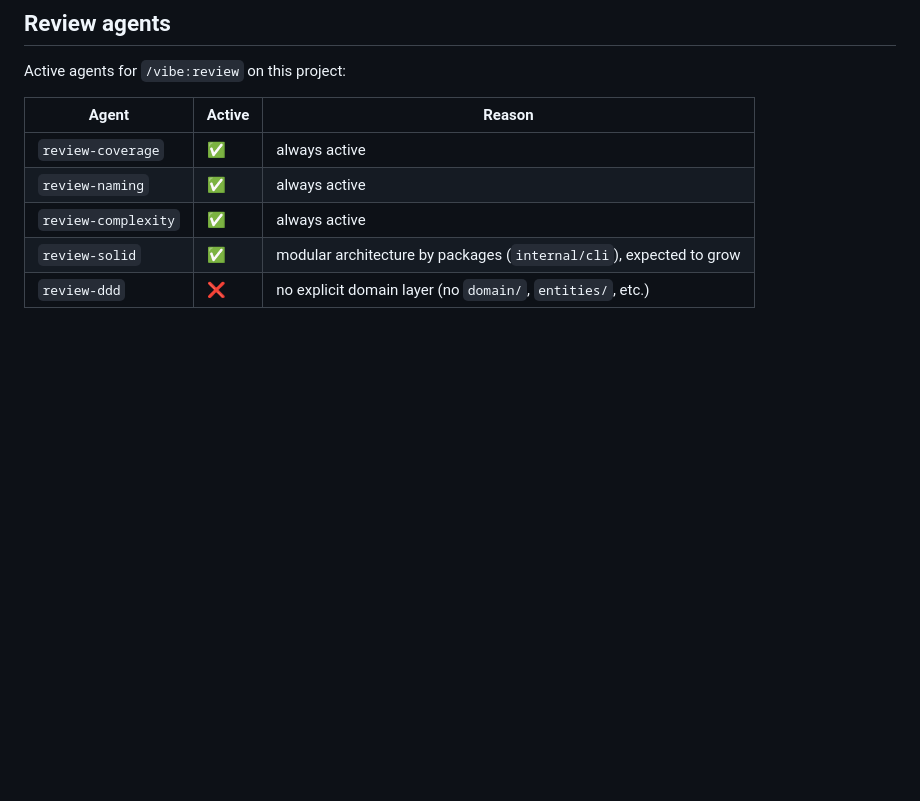
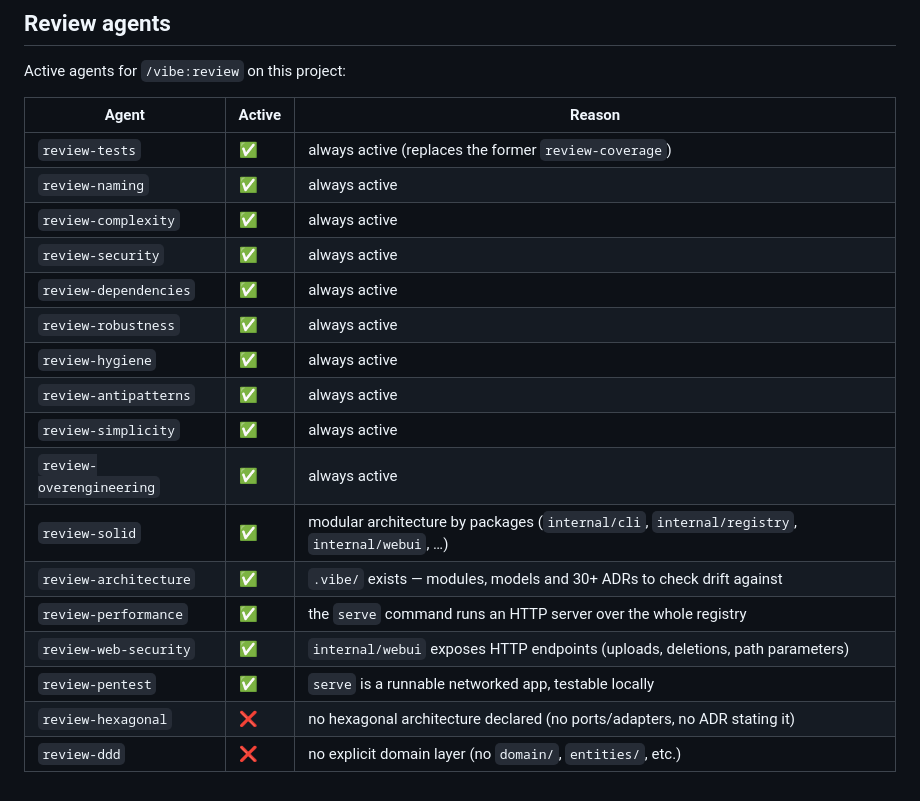
Before and after one commit to neolao/batocera-scrap-manager, a Markdown page: CLAUDE.md, the part around the change. Drawn GitHub-style; blank space fills up the shorter version.

Commit message:
chore: expand the vibe:review agent table in CLAUDE.md
Adds the newer specialized review agents (tests, security, dependencies,
robustness, hygiene, antipatterns, simplicity, overengineering,
architecture, performance, web-security, pentest, hexagonal) alongside
the ones already tracked.

Co-Authored-By: Claude Sonnet 5 <noreply@anthropic.com>

```diff
--- a/CLAUDE.md
+++ b/CLAUDE.md
@@ -94,8 +94,20 @@ Active agents for `/vibe:review` on this project:
 
 | Agent | Active | Reason |
 |---|---|---|
-| `review-coverage` | ✅ | always active |
+| `review-tests` | ✅ | always active (replaces the former `review-coverage`) |
 | `review-naming` | ✅ | always active |
 | `review-complexity` | ✅ | always active |
-| `review-solid` | ✅ | modular architecture by packages (`internal/cli`), expected to grow |
+| `review-security` | ✅ | always active |
+| `review-dependencies` | ✅ | always active |
+| `review-robustness` | ✅ | always active |
+| `review-hygiene` | ✅ | always active |
+| `review-antipatterns` | ✅ | always active |
+| `review-simplicity` | ✅ | always active |
+| `review-overengineering` | ✅ | always active |
+| `review-solid` | ✅ | modular architecture by packages (`internal/cli`, `internal/registry`, `internal/webui`, …) |
+| `review-architecture` | ✅ | `.vibe/` exists — modules, models and 30+ ADRs to check drift against |
+| `review-performance` | ✅ | the `serve` command runs an HTTP server over the whole registry |
+| `review-web-security` | ✅ | `internal/webui` exposes HTTP endpoints (uploads, deletions, path parameters) |
+| `review-pentest` | ✅ | `serve` is a runnable networked app, testable locally |
+| `review-hexagonal` | ❌ | no hexagonal architecture declared (no ports/adapters, no ADR stating it) |
 | `review-ddd` | ❌ | no explicit domain layer (no `domain/`, `entities/`, etc.) |
```
